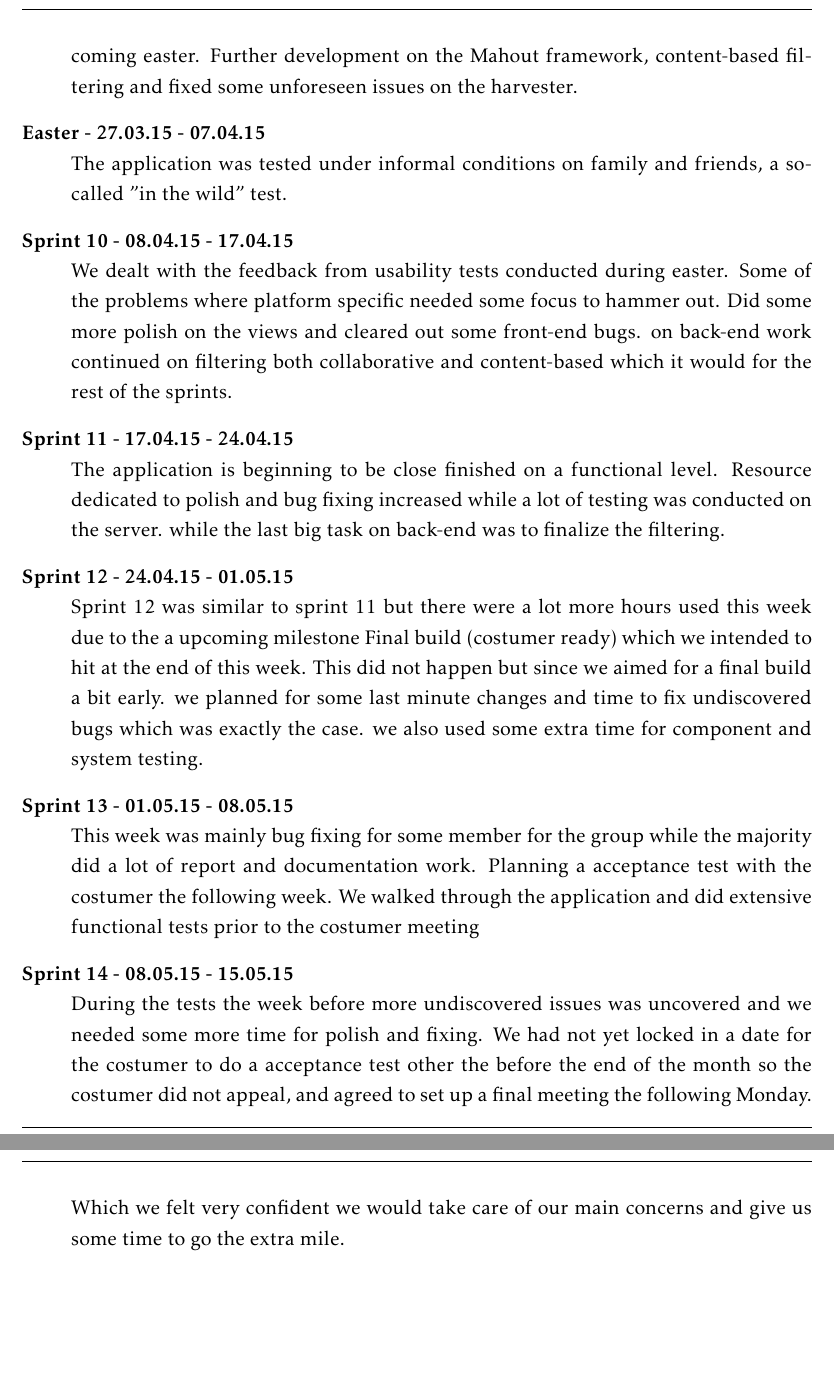
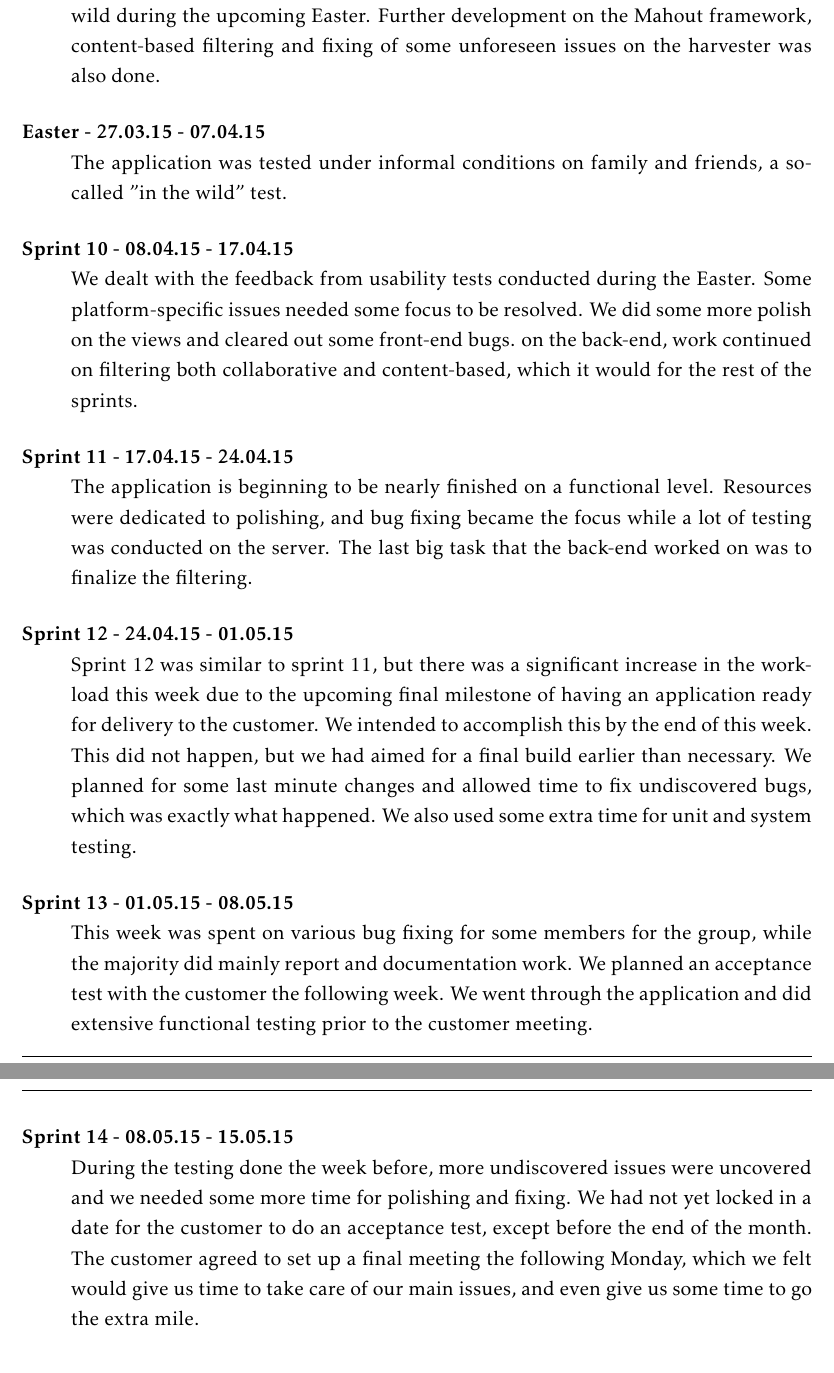
Before and after one commit to ewolden/javisst-rapport, a LaTeX thesis (main.tex, which reads implementation.tex): two parts of pages 79 and 80 of 176, joined at a grey line, cut so that both start at the same text, the shorter picture padded with empty space. Compiled offline with pdfLaTeX.

Commit message:
spellchecking implementation

```diff
--- a/implementation.tex
+++ b/implementation.tex
@@ -36,23 +36,23 @@ Project progression is derived from the activity plan (Appendix \ref{app:activit
 
 	\item[Sprint 9 - 20.03.15 - 27.03.15] \hfill \\
-	Polishing some features and functionality to hit the milestone (Beta version)\textbf {Section \ref{sec:milestone_plan}} this week so the the application was ready for some testing in the wild the upcoming easter. Further development on the Mahout framework, content-based filtering and fixed some unforeseen issues on the harvester.
+	This week we polished some features and functionality to hit the milestone Beta version (\textbf {Section \ref{sec:milestone_plan}}) in order to prepare the application for some testing in the wild during the upcoming Easter. Further development on the Mahout framework, content-based filtering and fixing of some unforeseen issues on the harvester was also done.
 
 	\item[Easter - 27.03.15 - 07.04.15] \hfill \\
 	The application was tested under informal conditions on family and friends, a so-called "in the wild" test.
 
 	\item[Sprint 10 - 08.04.15 - 17.04.15] \hfill \\
-	We dealt with the feedback from usability tests conducted during easter. Some of the problems where platform specific needed some focus to hammer out. Did some more polish on the views and cleared out some front-end bugs. on back-end work continued on filtering both collaborative and content-based which it would for the rest of the sprints.
+	We dealt with the feedback from usability tests conducted during the Easter. Some platform-specific issues needed some focus to be resolved. We did some more polish on the views and cleared out some front-end bugs. on the back-end, work continued on filtering both collaborative and content-based, which it would for the rest of the sprints.
 
 	\item[Sprint 11 - 17.04.15 - 24.04.15] \hfill \\
-	The application is beginning to be close finished on a functional level. Resource dedicated to polish and bug fixing increased while a lot of testing was conducted on the server. while the last big task on back-end was to finalize the filtering.
+	The application is beginning to be nearly finished on a functional level. Resources were dedicated to polishing, and bug fixing became the focus while a lot of testing was conducted on the server. The last big task that the back-end worked on was to finalize the filtering.
 
 	\item[Sprint 12 - 24.04.15 - 01.05.15] \hfill \\
-	Sprint 12 was similar to sprint 11 but there were a lot more hours used this week due to the a upcoming milestone Final build (costumer ready) which we intended to hit at the end of this week. This did not happen but since we aimed for a final build a bit early. we planned for some last minute changes and time to fix undiscovered bugs which was exactly the case. we also used some extra time for component and system testing.
+	Sprint 12 was similar to sprint 11, but there was a significant increase in the workload this week due to the upcoming final milestone of having an application ready for delivery to the customer. We intended to accomplish this by the end of this week. This did not happen, but we had aimed for a final build earlier than necessary. We planned for some last minute changes and allowed time to fix undiscovered bugs, which was exactly what happened. We also used some extra time for unit and system testing.
 
 	\item[Sprint 13 - 01.05.15 - 08.05.15] \hfill \\
-	This week was mainly bug fixing for some member for the group while the majority did a lot of report and documentation work. Planning a acceptance test with the costumer the following week. We walked through the application and did extensive functional tests prior to the costumer meeting
+	This week was spent on various bug fixing for some members for the group, while the majority did mainly report and documentation work. We planned an acceptance test with the customer the following week. We went through the application and did extensive functional testing prior to the customer meeting.
 
 	\item[Sprint 14 - 08.05.15 - 15.05.15] \hfill \\
-	During the tests the week before more undiscovered issues was uncovered and we needed some more time for polish and fixing. We had not yet locked in a date for the costumer to do a acceptance test other the before the end of the month so the costumer did not appeal, and agreed to set up a final meeting the following Monday. Which we felt very confident we would take care of our main concerns and give us some time to go the extra mile.
+	During the testing done the week before, more undiscovered issues were uncovered and we needed some more time for polishing and fixing. We had not yet locked in a date for the customer to do an acceptance test, except before the end of the month. The customer agreed to set up a final meeting the following Monday, which we felt would give us time to take care of our main issues, and even give us some time to go the extra mile.
 
 	\item[Past 15.05.15] \hfill \\
```
Also changed, not shown: implementation.tex (18 more changed lines).
